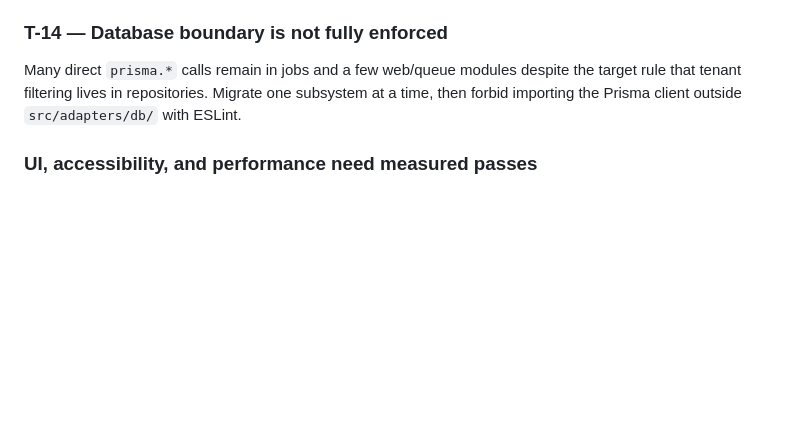
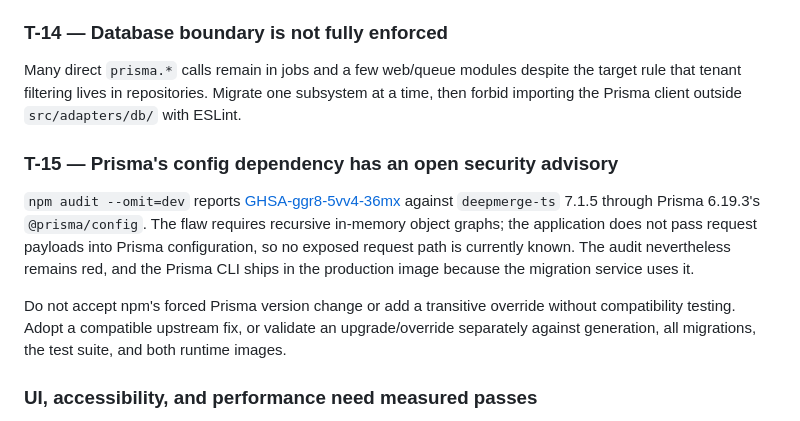
Before and after one commit to recharge-si/recharge-hub, a Markdown page: docs/project-status.md, the part around the change. Rendered like a GitHub page; blank space fills up the shorter version.

Commit message:
docs: record dependency audit finding

```diff
--- a/docs/project-status.md
+++ b/docs/project-status.md
@@ -122,6 +122,21 @@ the target rule that tenant filtering lives in repositories. Migrate one
 subsystem at a time, then forbid importing the Prisma client outside
 `src/adapters/db/` with ESLint.
 
+### T-15 — Prisma's config dependency has an open security advisory
+
+`npm audit --omit=dev` reports
+[GHSA-ggr8-5vv4-36mx](https://github.com/advisories/GHSA-ggr8-5vv4-36mx)
+against `deepmerge-ts` 7.1.5 through Prisma 6.19.3's `@prisma/config`. The flaw
+requires recursive in-memory object graphs; the application does not pass
+request payloads into Prisma configuration, so no exposed request path is
+currently known. The audit nevertheless remains red, and the Prisma CLI ships
+in the production image because the migration service uses it.
+
+Do not accept npm's forced Prisma version change or add a transitive override
+without compatibility testing. Adopt a compatible upstream fix, or validate an
+upgrade/override separately against generation, all migrations, the test suite,
+and both runtime images.
+
 ### UI, accessibility, and performance need measured passes
 
 The Built for Shopify checklist has not been walked requirement by requirement.
```
